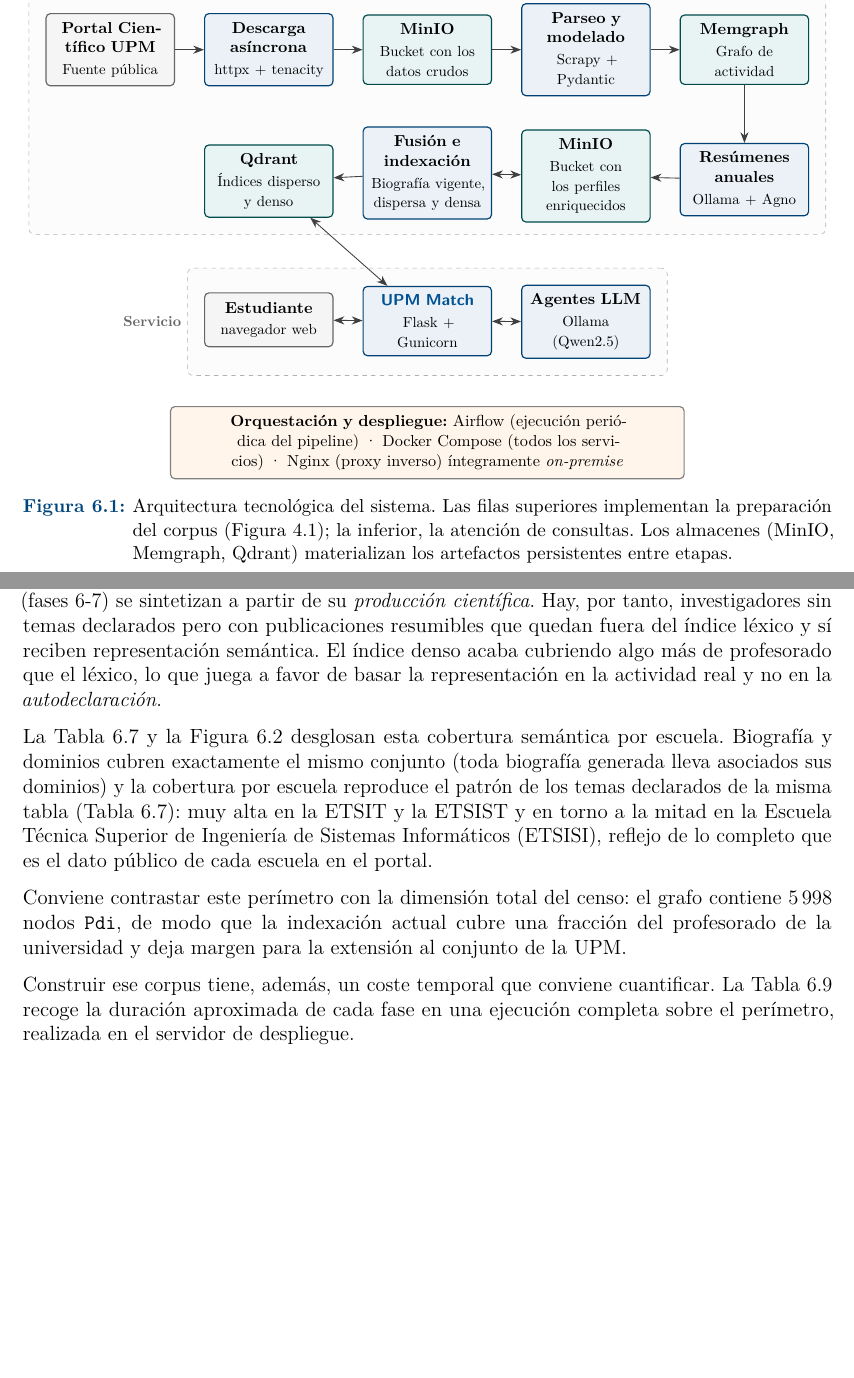
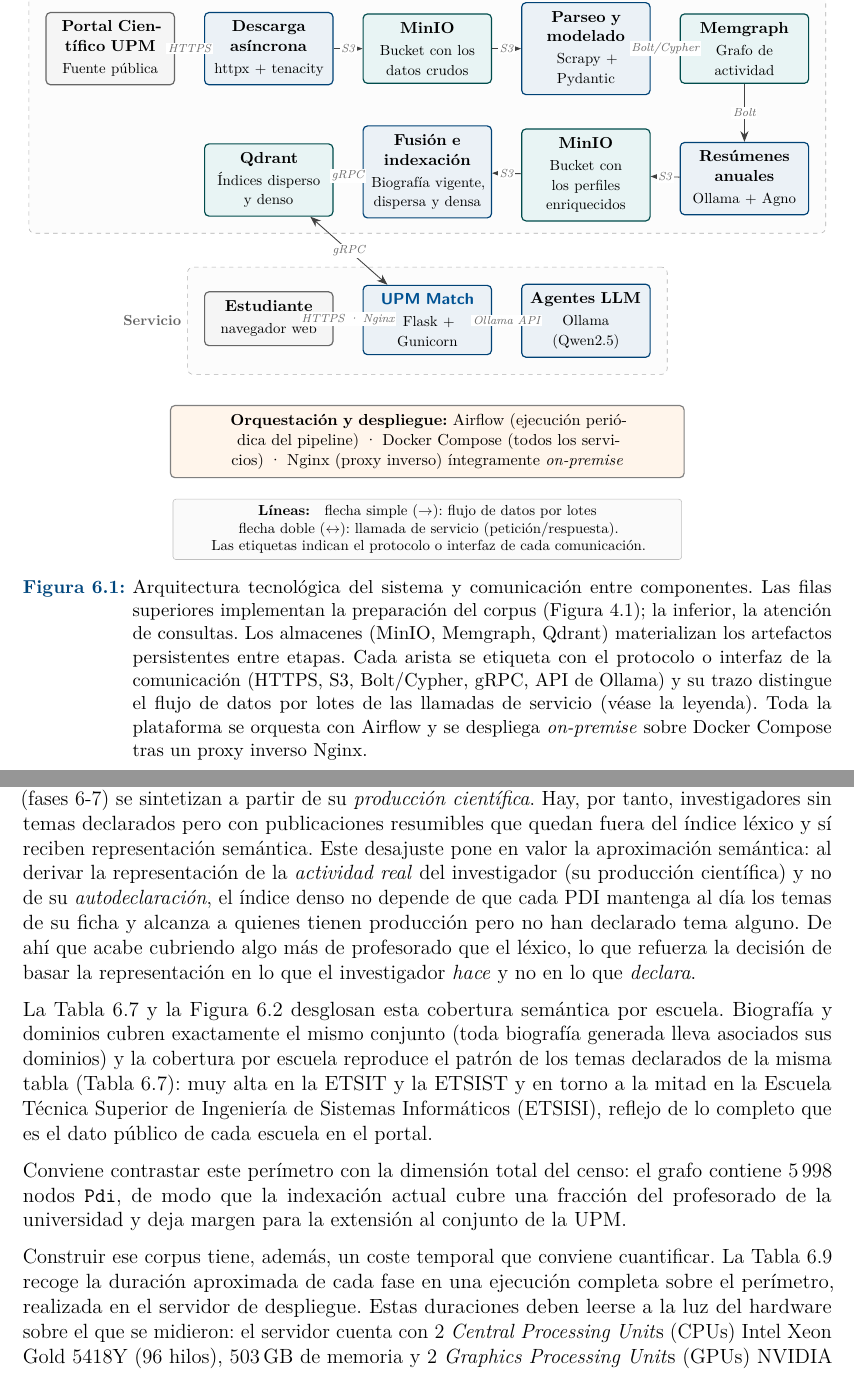
Before and after one commit to yabol02/memoria_TFM, a LaTeX thesis (main.tex, which reads cuerpo/06_resultados.tex): two parts of pages 48 and 51 of 100, joined at a grey line, cut so that both start at the same text, the shorter picture padded with empty space. Compiled offline with pdfLaTeX.

Commit message:
feat: change ch6 with the requests

```diff
--- a/cuerpo/06_resultados.tex
+++ b/cuerpo/06_resultados.tex
@@ -22,7 +22,8 @@
       ext/.style={draw=black!60, fill=black!4, thick, rounded corners=3pt, align=center, minimum height=13mm, text width=27mm, inner sep=2mm},
       infra/.style={draw=black!50, fill=orange!8, thick, rounded corners=3pt, align=center, minimum height=10mm, inner sep=2mm},
       flecha/.style={-{Stealth[length=2.6mm]}, semithick, draw=black!75},
-      flechad/.style={{Stealth[length=2.6mm]}-{Stealth[length=2.6mm]}, semithick, draw=black!75}
+      flechad/.style={{Stealth[length=2.6mm]}-{Stealth[length=2.6mm]}, semithick, draw=black!75},
+      etiq/.style={font=\scriptsize\itshape, text=black!60, fill=white, inner sep=1.2pt}
     ]
     % Fila 1: ingesta y estructuración
     \node[ext] (portal) {\textbf{Portal Científico UPM}\\[0.5mm] \footnotesize Fuente pública};
@@ -31,10 +32,10 @@
     \node[proc, right=of minio1] (parsing) {\textbf{Parseo y modelado}\\[0.5mm] \footnotesize Scrapy + Pydantic};
     \node[store, right=of parsing] (memgraph) {\textbf{Memgraph}\\[0.5mm] \footnotesize Grafo de actividad};
 
-    \draw[flecha] (portal) -- (descarga);
-    \draw[flecha] (descarga) -- (minio1);
-    \draw[flecha] (minio1) -- (parsing);
-    \draw[flecha] (parsing) -- (memgraph);
+    \draw[flecha] (portal) -- node[etiq]{HTTPS} (descarga);
+    \draw[flecha] (descarga) -- node[etiq]{S3} (minio1);
+    \draw[flecha] (minio1) -- node[etiq]{S3} (parsing);
+    \draw[flecha] (parsing) -- node[etiq]{Bolt/Cypher} (memgraph);
 
     % Fila 2 (sentido inverso): enriquecimiento e indexación
     \node[proc, below=14mm of memgraph] (consol) {\textbf{Resúmenes anuales}\\[0.5mm] \footnotesize Ollama + Agno};
@@ -42,19 +43,19 @@
     \node[proc, below=10mm of minio1] (indexa) {\textbf{Fusión e indexación}\\[0.5mm] \footnotesize Biografía vigente, dispersa y densa};
     \node[store, below=14mm of descarga] (qdrant) {\textbf{Qdrant}\\[0.5mm] \footnotesize Índices disperso y denso};
 
-    \draw[flecha] (memgraph) -- (consol);
-    \draw[flecha] (consol) -- (minio2);
-    \draw[flechad] (minio2) -- (indexa);
-    \draw[flecha] (indexa) -- (qdrant);
+    \draw[flecha] (memgraph) -- node[etiq]{Bolt} (consol);
+    \draw[flecha] (consol) -- node[etiq]{S3} (minio2);
+    \draw[flecha] (minio2) -- node[etiq]{S3} (indexa);
+    \draw[flecha] (indexa) -- node[etiq]{gRPC} (qdrant);
 
     % Fila 3: servicio en línea
     \node[ext, below=18mm of qdrant] (estudiante) {\textbf{Estudiante}\\[0.5mm] \footnotesize navegador web};
     \node[proc, below=16mm of indexa] (flask) {\textbf{\proyecto}\\[0.5mm] \footnotesize Flask + Gunicorn};
     \node[proc, below=15mm of minio2] (agentes) {\textbf{Agentes \gls{llm}}\\[0.5mm] \footnotesize Ollama (Qwen2.5)};
 
-    \draw[flechad] (estudiante) -- (flask);
-    \draw[flechad] (flask) -- (agentes);
-    \draw[flechad] (flask) -- (qdrant);
+    \draw[flechad] (estudiante) -- node[etiq]{HTTPS · Nginx} (flask);
+    \draw[flechad] (flask) -- node[etiq]{Ollama API} (agentes);
+    \draw[flechad] (flask) -- node[etiq]{gRPC} (qdrant);
 
     % Infraestructura transversal
     \node[infra, below=12mm of flask, text width=120mm] (infra) {\textbf{Orquestación y despliegue:} Airflow (ejecución periódica del pipeline) · Docker Compose (todos los servicios) · Nginx (proxy inverso) íntegramente \emph{on-premise}};
@@ -67,11 +68,19 @@
           fit=(estudiante)(flask)(agentes),
           label={[black!60, font=\footnotesize\bfseries]180:Servicio}] {};
     \end{scope}
+
+    \node[below=5mm of infra, font=\footnotesize, align=center, text width=120mm, draw=black!25,
+          rounded corners=2pt, fill=black!2, inner sep=4pt] (leyenda)
+      {\textbf{Líneas:}\quad flecha simple ($\rightarrow$): flujo de datos por lotes
+       \\flecha doble ($\leftrightarrow$): llamada de servicio (petición/respuesta).\\
+       Las etiquetas indican el protocolo o interfaz de cada comunicación.};
     \end{tikzpicture}
   }
-  \caption{Arquitectura tecnológica del sistema.
+  \caption{Arquitectura tecnológica del sistema y comunicación entre componentes.
   Las filas superiores implementan la preparación del corpus (Figura~\ref{fig:flujo}); la inferior, la atención de consultas.
-  Los almacenes (MinIO, Memgraph, Qdrant) materializan los artefactos persistentes entre etapas.}
+  Los almacenes (MinIO, Memgraph, Qdrant) materializan los artefactos persistentes entre etapas.
+  Cada arista se etiqueta con el protocolo o interfaz de la comunicación (HTTPS, S3, Bolt/Cypher, gRPC, API de Ollama) y su trazo distingue el flujo de datos por lotes de las llamadas de servicio (véase la leyenda).
+  Toda la plataforma se orquesta con Airflow y se despliega \emph{on-premise} sobre Docker Compose tras un proxy inverso Nginx.}
   \label{fig:arquitectura}
 \end{figure}
 
@@ -179,7 +188,8 @@
 La colección \texttt{researcher\_\allowbreak summaries} (fase 7) mantiene un punto por \gls{pdi} y, al concluir, contiene un total de 754, algo más que los 709 anteriores.
 La diferencia no es un error, sino consecuencia de que ambas colecciones se nutren de fuentes distintas: el índice disperso (fase 5) parte de los \emph{temas declarados del investigador} en el portal, mientras que la biografía y los dominios (fases 6-7) se sintetizan a partir de su \emph{producción científica}.
 Hay, por tanto, investigadores sin temas declarados pero con publicaciones resumibles que quedan fuera del índice léxico y sí reciben representación semántica.
-El índice denso acaba cubriendo algo más de profesorado que el léxico, lo que juega a favor de basar la representación en la actividad real y no en la \emph{autodeclaración}.
+Este desajuste pone en valor la aproximación semántica: al derivar la representación de la \emph{actividad real} del investigador (su producción científica) y no de su \emph{autodeclaración}, el índice denso no depende de que cada \gls{pdi} mantenga al día los temas de su ficha y alcanza a quienes tienen producción pero no han declarado tema alguno.
+De ahí que acabe cubriendo algo más de profesorado que el léxico, lo que refuerza la decisión de basar la representación en lo que el investigador \emph{hace} y no en lo que \emph{declara}.
 
 La Tabla~\ref{tab:cobertura-fase7} y la Figura~\ref{fig:cobertura} desglosan esta cobertura semántica por escuela.
 Biografía y dominios cubren exactamente el mismo conjunto (toda biografía generada lleva asociados sus dominios) y la cobertura por escuela reproduce el patrón de los temas declarados de la misma tabla (Tabla~\ref{tab:cobertura-fase7}): muy alta en la \gls{etsit} y la \gls{etsist} y en torno a la mitad en la \gls{etsisi}, reflejo de lo completo que es el dato público de cada escuela en el portal.
@@ -230,6 +240,8 @@
 
 Construir ese corpus tiene, además, un coste temporal que conviene cuantificar.
 La Tabla~\ref{tab:tiempos-fases} recoge la duración aproximada de cada fase en una ejecución completa sobre el perímetro, realizada en el servidor de despliegue.
+Estas duraciones deben leerse a la luz del hardware sobre el que se midieron: el servidor cuenta con 2~\glspl{cpu} Intel Xeon Gold 5418Y (96 hilos), 503\,GB de memoria y 2~\glspl{gpu} NVIDIA L40 de 48\,GB, cuyas características completas (y las de la estación de desarrollo local) se detallan en el Anexo~\ref{annex:despliegue} (Tabla~\ref{tab:hardware}).
+Gracias a estos recursos se puede acelerar bastante todo el proceso de generación de los perfiles ya que, en local, el tiempo se disparaba aún para hacer pruebas.
 
 \begin{table}[htbp]
   \centering
```
